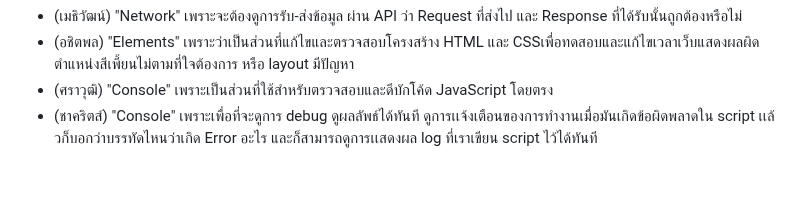
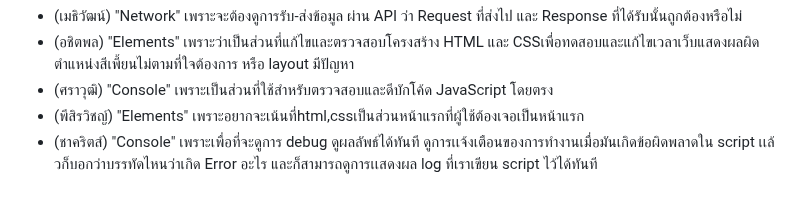
Before and after one commit to cpecodebattle/engce301-team-cpeno1, a Markdown page: README.md, the part around the change. GitHub-like rendering.

Commit message:
add panel in devtool

```diff
--- a/README.md
+++ b/README.md
@@ -32,6 +32,7 @@ Browser จะหยุดการประมวลผล DOM ชั่วค
 - (เมธิวัฒน์) "Network" เพราะจะต้องดูการรับ-ส่งข้อมูล ผ่าน API ว่า Request ที่ส่งไป และ Response ที่ได้รับนั้นถูกต้องหรือไม่
 - (อชิตพล) "Elements" เพราะว่าเป็นส่วนที่แก้ไขและตรวจสอบโครงสร้าง HTML และ CSSเพื่อทดสอบและแก้ไขเวลาเว็บแสดงผลผิดตำแหน่งสีเพี้ยนไม่ตามที่ใจต้องการ หรือ layout มีปัญหา
 - (ศราวุฒิ) "Console" เพราะเป็นส่วนที่ใช้สำหรับตรวจสอบและดีบักโค้ด JavaScript โดยตรง
+- (พีสิรวิชญ์) "Elements" เพราะอยากจะเน้นที่html,cssเป็นส่วนหน้าแรกที่ผู้ใช้ต้องเจอเป็นหน้าแรก
 - (ชาคริตส์) "Console"
 เพราะเพื่อที่จะดูการ debug ดูผลลัพธ์ได้ทันที ดูการเเจ้งเตือนของการทำงานเมื่อมันเกิดข้อผิดพลาดใน script
 เเล้วก็บอกว่าบรรทัดไหนว่าเกิด Error อะไร และก็สามารถดูการเเสดงผล log ที่เราเขียน script ไว้ได้ทันที
```
